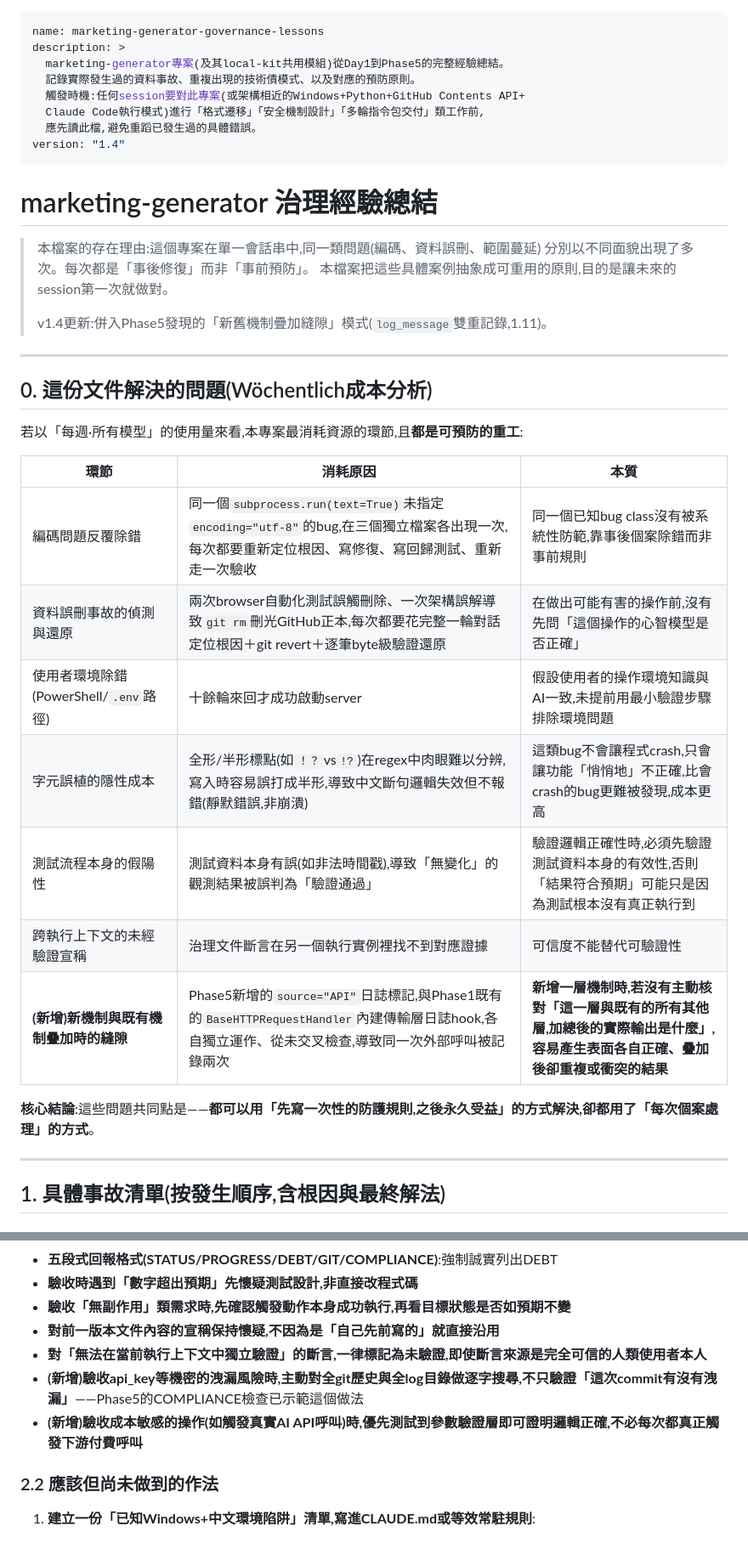
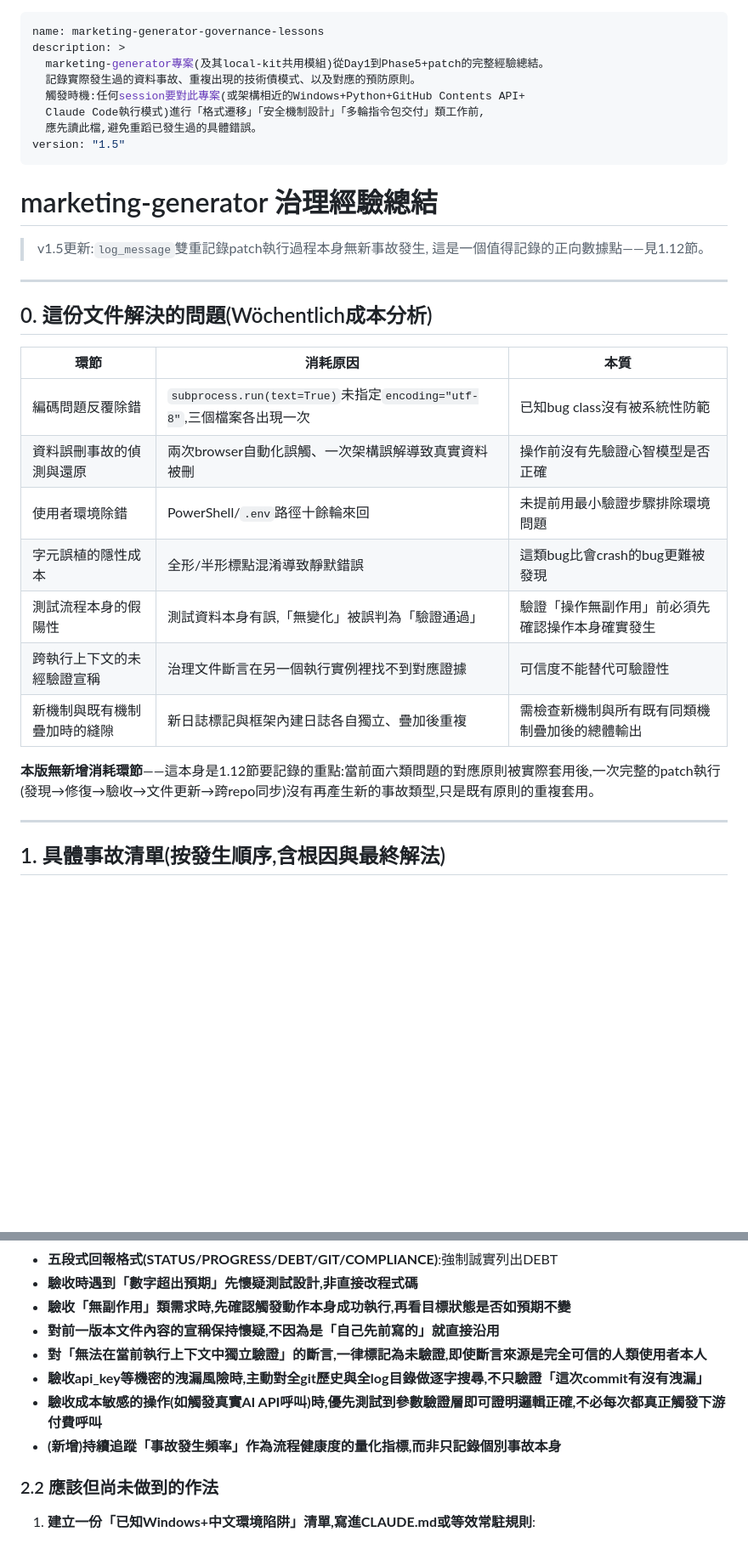
Before and after one commit to si-kui-a/marketing-generator, a Markdown page: skills/governance-lessons/SKILL.md, 2 parts joined by grey strips. Shown at 85% size. Rendered like a GitHub page; blank space fills up the shorter version.

Commit message:
docs: update governance-lessons skill to v1.5 — clean-cycle validation signal

```diff
--- a/skills/governance-lessons/SKILL.md
+++ b/skills/governance-lessons/SKILL.md
@@ -1,39 +1,34 @@
 ---
 name: marketing-generator-governance-lessons
 description: >
-  marketing-generator專案(及其local-kit共用模組)從Day1到Phase5的完整經驗總結。
+  marketing-generator專案(及其local-kit共用模組)從Day1到Phase5+patch的完整經驗總結。
   記錄實際發生過的資料事故、重複出現的技術債模式、以及對應的預防原則。
   觸發時機:任何session要對此專案(或架構相近的Windows+Python+GitHub Contents API+
   Claude Code執行模式)進行「格式遷移」「安全機制設計」「多輪指令包交付」類工作前,
   應先讀此檔,避免重蹈已發生過的具體錯誤。
-version: "1.4"
+version: "1.5"
 ---
 
 # marketing-generator 治理經驗總結
 
-> 本檔案的存在理由:這個專案在單一會話串中,同一類問題(編碼、資料誤刪、範圍蔓延)
-> 分別以不同面貌出現了多次。每次都是「事後修復」而非「事前預防」。
-> 本檔案把這些具體案例抽象成可重用的原則,目的是讓未來的session第一次就做對。
->
-> v1.4更新:併入Phase5發現的「新舊機制疊加縫隙」模式(`log_message`雙重記錄,1.11)。
+> v1.5更新:`log_message`雙重記錄patch執行過程本身無新事故發生,
+> 這是一個值得記錄的正向數據點——見1.12節。
 
 ---
 
 ## 0. 這份文件解決的問題(Wöchentlich成本分析)
 
-若以「每週·所有模型」的使用量來看,本專案最消耗資源的環節,且**都是可預防的重工**:
-
 | 環節 | 消耗原因 | 本質 |
 |---|---|---|
-| 編碼問題反覆除錯 | 同一個`subprocess.run(text=True)`未指定`encoding="utf-8"`的bug,在三個獨立檔案各出現一次,每次都要重新定位根因、寫修復、寫回歸測試、重新走一次驗收 | 同一個已知bug class沒有被系統性防範,靠事後個案除錯而非事前規則 |
-| 資料誤刪事故的偵測與還原 | 兩次browser自動化測試誤觸刪除、一次架構誤解導致`git rm`刪光GitHub正本,每次都要花完整一輪對話定位根因＋git revert＋逐筆byte級驗證還原 | 在做出可能有害的操作前,沒有先問「這個操作的心智模型是否正確」 |
-| 使用者環境除錯(PowerShell/`.env`路徑) | 十餘輪來回才成功啟動server | 假設使用者的操作環境知識與AI一致,未提前用最小驗證步驟排除環境問題 |
-| 字元誤植的隱性成本 | 全形/半形標點(如`！？`vs`!?`)在regex中肉眼難以分辨,寫入時容易誤打成半形,導致中文斷句邏輯失效但不報錯(靜默錯誤,非崩潰) | 這類bug不會讓程式crash,只會讓功能「悄悄地」不正確,比會crash的bug更難被發現,成本更高 |
-| 測試流程本身的假陽性 | 測試資料本身有誤(如非法時間戳),導致「無變化」的觀測結果被誤判為「驗證通過」 | 驗證邏輯正確性時,必須先驗證測試資料本身的有效性,否則「結果符合預期」可能只是因為測試根本沒有真正執行到 |
+| 編碼問題反覆除錯 | `subprocess.run(text=True)`未指定`encoding="utf-8"`,三個檔案各出現一次 | 已知bug class沒有被系統性防範 |
+| 資料誤刪事故的偵測與還原 | 兩次browser自動化誤觸、一次架構誤解導致真實資料被刪 | 操作前沒有先驗證心智模型是否正確 |
+| 使用者環境除錯 | PowerShell/`.env`路徑十餘輪來回 | 未提前用最小驗證步驟排除環境問題 |
+| 字元誤植的隱性成本 | 全形/半形標點混淆導致靜默錯誤 | 這類bug比會crash的bug更難被發現 |
+| 測試流程本身的假陽性 | 測試資料本身有誤,「無變化」被誤判為「驗證通過」 | 驗證「操作無副作用」前必須先確認操作本身確實發生 |
 | 跨執行上下文的未經驗證宣稱 | 治理文件斷言在另一個執行實例裡找不到對應證據 | 可信度不能替代可驗證性 |
-| **(新增)新機制與既有機制疊加時的縫隙** | Phase5新增的`source="API"`日誌標記,與Phase1既有的`BaseHTTPRequestHandler`內建傳輸層日誌hook,各自獨立運作、從未交叉檢查,導致同一次外部呼叫被記錄兩次 | **新增一層機制時,若沒有主動核對「這一層與既有的所有其他層,加總後的實際輸出是什麼」,容易產生表面各自正確、疊加後卻重複或衝突的結果** |
+| 新機制與既有機制疊加時的縫隙 | 新日誌標記與框架內建日誌各自獨立、疊加後重複 | 需檢查新機制與所有既有同類機制疊加後的總體輸出 |
 
-**核心結論**:這些問題共同點是——**都可以用「先寫一次性的防護規則,之後永久受益」的方式解決,卻都用了「每次個案處理」的方式**。
+**本版無新增消耗環節**——這本身是1.12節要記錄的重點:當前面六類問題的對應原則被實際套用後,一次完整的patch執行(發現→修復→驗收→文件更新→跨repo同步)沒有再產生新的事故類型,只是既有原則的重複套用。
 
 ---
 
@@ -165,8 +169,9 @@ version: "1.4"
 - **驗收「無副作用」類需求時,先確認觸發動作本身成功執行,再看目標狀態是否如預期不變**
 - **對前一版本文件內容的宣稱保持懷疑,不因為是「自己先前寫的」就直接沿用**
 - **對「無法在當前執行上下文中獨立驗證」的斷言,一律標記為未驗證,即使斷言來源是完全可信的人類使用者本人**
-- **(新增)驗收api_key等機密的洩漏風險時,主動對全git歷史與全log目錄做逐字搜尋,不只驗證「這次commit有沒有洩漏」**——Phase5的COMPLIANCE檢查已示範這個做法
-- **(新增)驗收成本敏感的操作(如觸發真實AI API呼叫)時,優先測試到參數驗證層即可證明邏輯正確,不必每次都真正觸發下游付費呼叫**
+- **驗收api_key等機密的洩漏風險時,主動對全git歷史與全log目錄做逐字搜尋,不只驗證「這次commit有沒有洩漏」**
+- **驗收成本敏感的操作(如觸發真實AI API呼叫)時,優先測試到參數驗證層即可證明邏輯正確,不必每次都真正觸發下游付費呼叫**
+- **(新增)持續追蹤「事故發生頻率」作為流程健康度的量化指標,而非只記錄個別事故本身**
 
 ### 2.2 應該但尚未做到的作法
 
```
Also changed, not shown: other parts of skills/governance-lessons/SKILL.md (+18 -5 lines).
